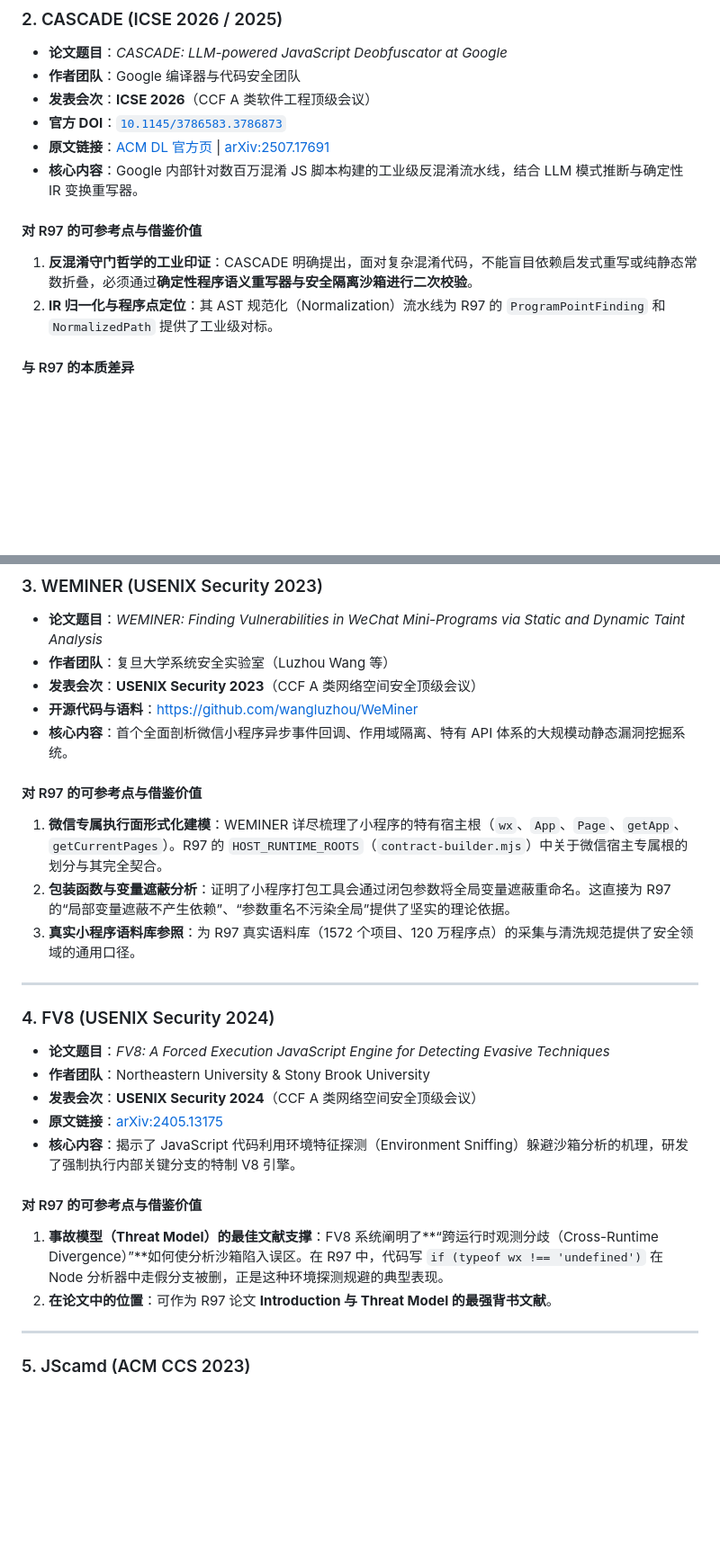
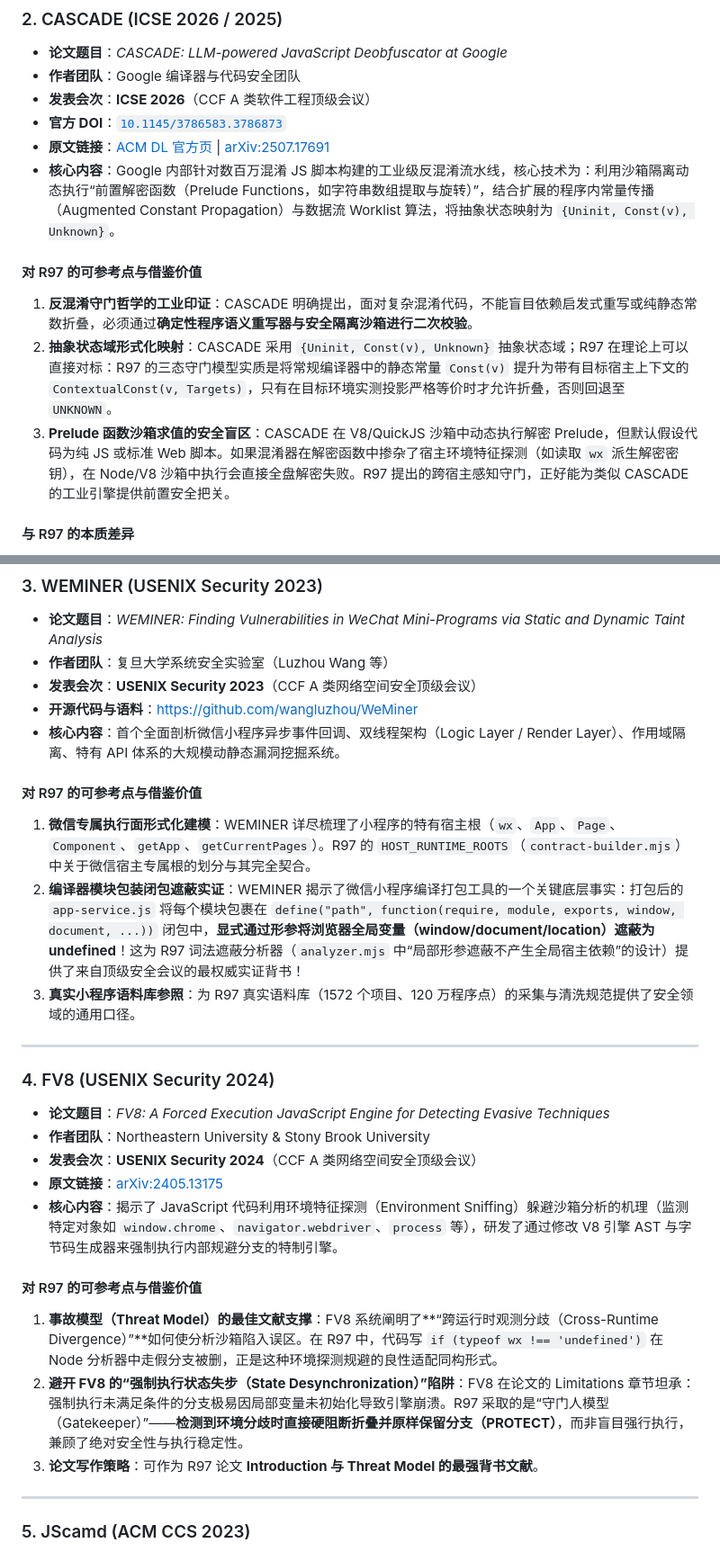
Before and after one commit to z654049163/R97, a Markdown page: R97_已读文献库与技术借鉴全景录.md, 2 parts joined by grey strips. Shown at 90% size. Drawn GitHub-style; blank space fills up the shorter version.

Commit message:
docs: 深度精读 CASCADE、FV8 与 WEMINER 并丰富文献全景录的技术对标与借鉴矩阵

```diff
--- a/R97_已读文献库与技术借鉴全景录.md
+++ b/R97_已读文献库与技术借鉴全景录.md
@@ -53,11 +53,12 @@
 * **发表会次**：**ICSE 2026**（CCF A 类软件工程顶级会议）
 * **官方 DOI**：[`10.1145/3786583.3786873`](https://doi.org/10.1145/3786583.3786873)
 * **原文链接**：[ACM DL 官方页](https://dl.acm.org/doi/10.1145/3786583.3786873) | [arXiv:2507.17691](https://arxiv.org/abs/2507.17691)
-* **核心内容**：Google 内部针对数百万混淆 JS 脚本构建的工业级反混淆流水线，结合 LLM 模式推断与确定性 IR 变换重写器。
+* **核心内容**：Google 内部针对数百万混淆 JS 脚本构建的工业级反混淆流水线，核心技术为：利用沙箱隔离动态执行“前置解密函数（Prelude Functions，如字符串数组提取与旋转）”，结合扩展的程序内常量传播（Augmented Constant Propagation）与数据流 Worklist 算法，将抽象状态映射为 `{Uninit, Const(v), Unknown}`。
 
 #### 对 R97 的可参考点与借鉴价值
 1. **反混淆守门哲学的工业印证**：CASCADE 明确提出，面对复杂混淆代码，不能盲目依赖启发式重写或纯静态常数折叠，必须通过**确定性程序语义重写器与安全隔离沙箱进行二次校验**。
-2. **IR 归一化与程序点定位**：其 AST 规范化（Normalization）流水线为 R97 的 `ProgramPointFinding` 和 `NormalizedPath` 提供了工业级对标。
+2. **抽象状态域形式化映射**：CASCADE 采用 `{Uninit, Const(v), Unknown}` 抽象状态域；R97 在理论上可以直接对标：R97 的三态守门模型实质是将常规编译器中的静态常量 `Const(v)` 提升为带有目标宿主上下文的 `ContextualConst(v, Targets)`，只有在目标环境实测投影严格等价时才允许折叠，否则回退至 `UNKNOWN`。
+3. **Prelude 函数沙箱求值的安全盲区**：CASCADE 在 V8/QuickJS 沙箱中动态执行解密 Prelude，但默认假设代码为纯 JS 或标准 Web 脚本。如果混淆器在解密函数中掺杂了宿主环境特征探测（如读取 `wx` 派生解密密钥），在 Node/V8 沙箱中执行会直接全盘解密失败。R97 提出的跨宿主感知守门，正好能为类似 CASCADE 的工业引擎提供前置安全把关。
 
 #### 与 R97 的本质差异
 * CASCADE 聚焦于“如何尽可能把代码还原简化”；
@@ -71,11 +72,11 @@
 * **作者团队**：复旦大学系统安全实验室（Luzhou Wang 等）
 * **发表会次**：**USENIX Security 2023**（CCF A 类网络空间安全顶级会议）
 * **开源代码与语料**：[https://github.com/wangluzhou/WeMiner](https://github.com/wangluzhou/WeMiner)
-* **核心内容**：首个全面剖析微信小程序异步事件回调、作用域隔离、特有 API 体系的大规模动静态漏洞挖掘系统。
+* **核心内容**：首个全面剖析微信小程序异步事件回调、双线程架构（Logic Layer / Render Layer）、作用域隔离、特有 API 体系的大规模动静态漏洞挖掘系统。
 
 #### 对 R97 的可参考点与借鉴价值
-1. **微信专属执行面形式化建模**：WEMINER 详尽梳理了小程序的特有宿主根（`wx`、`App`、`Page`、`getApp`、`getCurrentPages`）。R97 的 `HOST_RUNTIME_ROOTS`（`contract-builder.mjs`）中关于微信宿主专属根的划分与其完全契合。
-2. **包装函数与变量遮蔽分析**：证明了小程序打包工具会通过闭包参数将全局变量遮蔽重命名。这直接为 R97 的“局部变量遮蔽不产生依赖”、“参数重名不污染全局”提供了坚实的理论依据。
+1. **微信专属执行面形式化建模**：WEMINER 详尽梳理了小程序的特有宿主根（`wx`、`App`、`Page`、`Component`、`getApp`、`getCurrentPages`）。R97 的 `HOST_RUNTIME_ROOTS`（`contract-builder.mjs`）中关于微信宿主专属根的划分与其完全契合。
+2. **编译器模块包装闭包遮蔽实证**：WEMINER 揭示了微信小程序编译打包工具的一个关键底层事实：打包后的 `app-service.js` 将每个模块包裹在 `define("path", function(require, module, exports, window, document, ...))` 闭包中，**显式通过形参将浏览器全局变量（window/document/location）遮蔽为 undefined**！这为 R97 词法遮蔽分析器（`analyzer.mjs` 中“局部形参遮蔽不产生全局宿主依赖”的设计）提供了来自顶级安全会议的最权威实证背书！
 3. **真实小程序语料库参照**：为 R97 真实语料库（1572 个项目、120 万程序点）的采集与清洗规范提供了安全领域的通用口径。
 
 ---
@@ -86,11 +87,12 @@
 * **作者团队**：Northeastern University & Stony Brook University
 * **发表会次**：**USENIX Security 2024**（CCF A 类网络空间安全顶级会议）
 * **原文链接**：[arXiv:2405.13175](https://arxiv.org/abs/2405.13175)
-* **核心内容**：揭示了 JavaScript 代码利用环境特征探测（Environment Sniffing）躲避沙箱分析的机理，研发了强制执行内部关键分支的特制 V8 引擎。
+* **核心内容**：揭示了 JavaScript 代码利用环境特征探测（Environment Sniffing）躲避沙箱分析的机理（监测特定对象如 `window.chrome`、`navigator.webdriver`、`process` 等），研发了通过修改 V8 引擎 AST 与字节码生成器来强制执行内部规避分支的特制引擎。
 
 #### 对 R97 的可参考点与借鉴价值
-1. **事故模型（Threat Model）的最佳文献支撑**：FV8 系统阐明了**“跨运行时观测分歧（Cross-Runtime Divergence）”**如何使分析沙箱陷入误区。在 R97 中，代码写 `if (typeof wx !== 'undefined')` 在 Node 分析器中走假分支被删，正是这种环境探测规避的典型表现。
-2. **在论文中的位置**：可作为 R97 论文 **Introduction 与 Threat Model 的最强背书文献**。
+1. **事故模型（Threat Model）的最佳文献支撑**：FV8 系统阐明了**“跨运行时观测分歧（Cross-Runtime Divergence）”**如何使分析沙箱陷入误区。在 R97 中，代码写 `if (typeof wx !== 'undefined')` 在 Node 分析器中走假分支被删，正是这种环境探测规避的良性适配同构形式。
+2. **避开 FV8 的“强制执行状态失步（State Desynchronization）”陷阱**：FV8 在论文的 Limitations 章节坦承：强制执行未满足条件的分支极易因局部变量未初始化导致引擎崩溃。R97 采取的是“守门人模型（Gatekeeper）”——**检测到环境分歧时直接硬阻断折叠并原样保留分支（PROTECT）**，而非盲目强行执行，兼顾了绝对安全性与执行稳定性。
+3. **论文写作策略**：可作为 R97 论文 **Introduction 与 Threat Model 的最强背书文献**。
 
 ---
 
```
